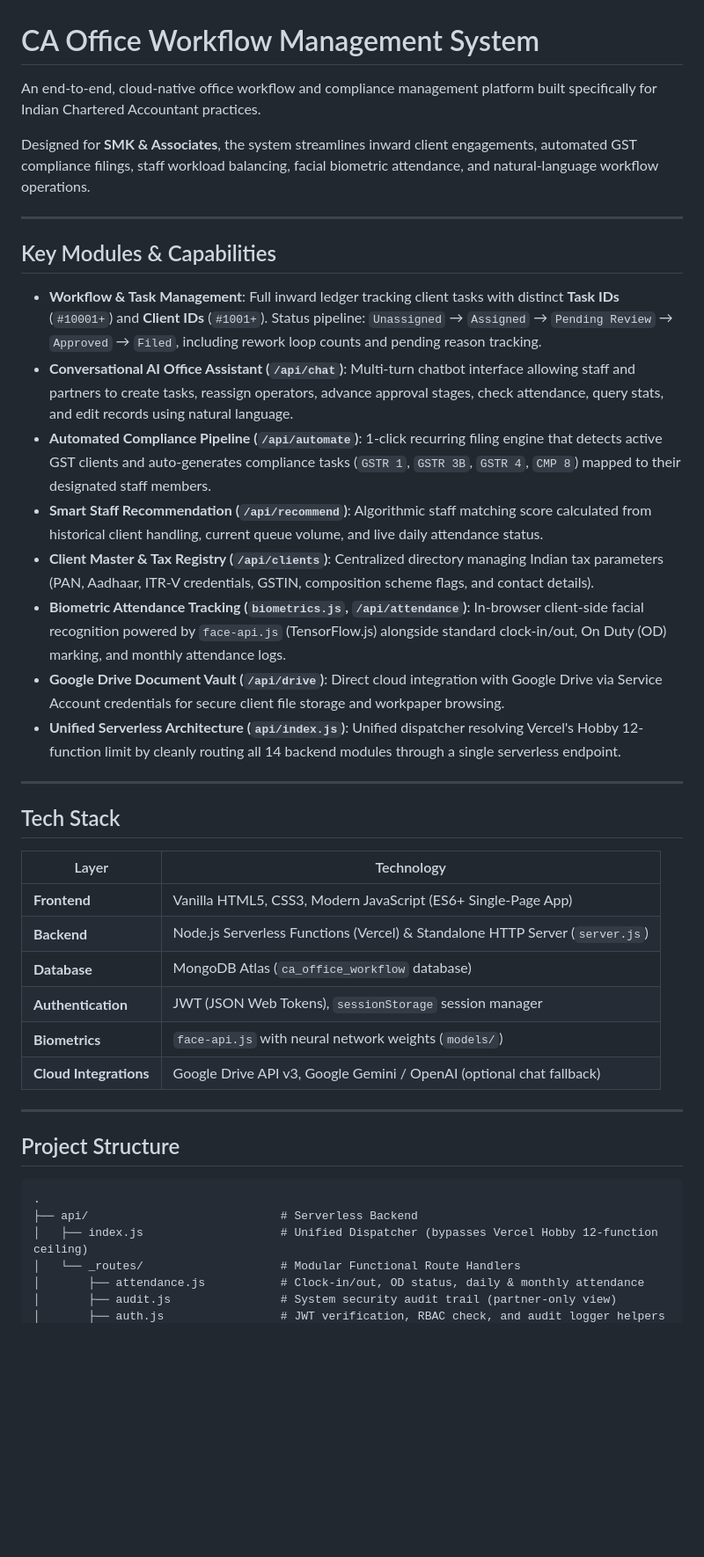
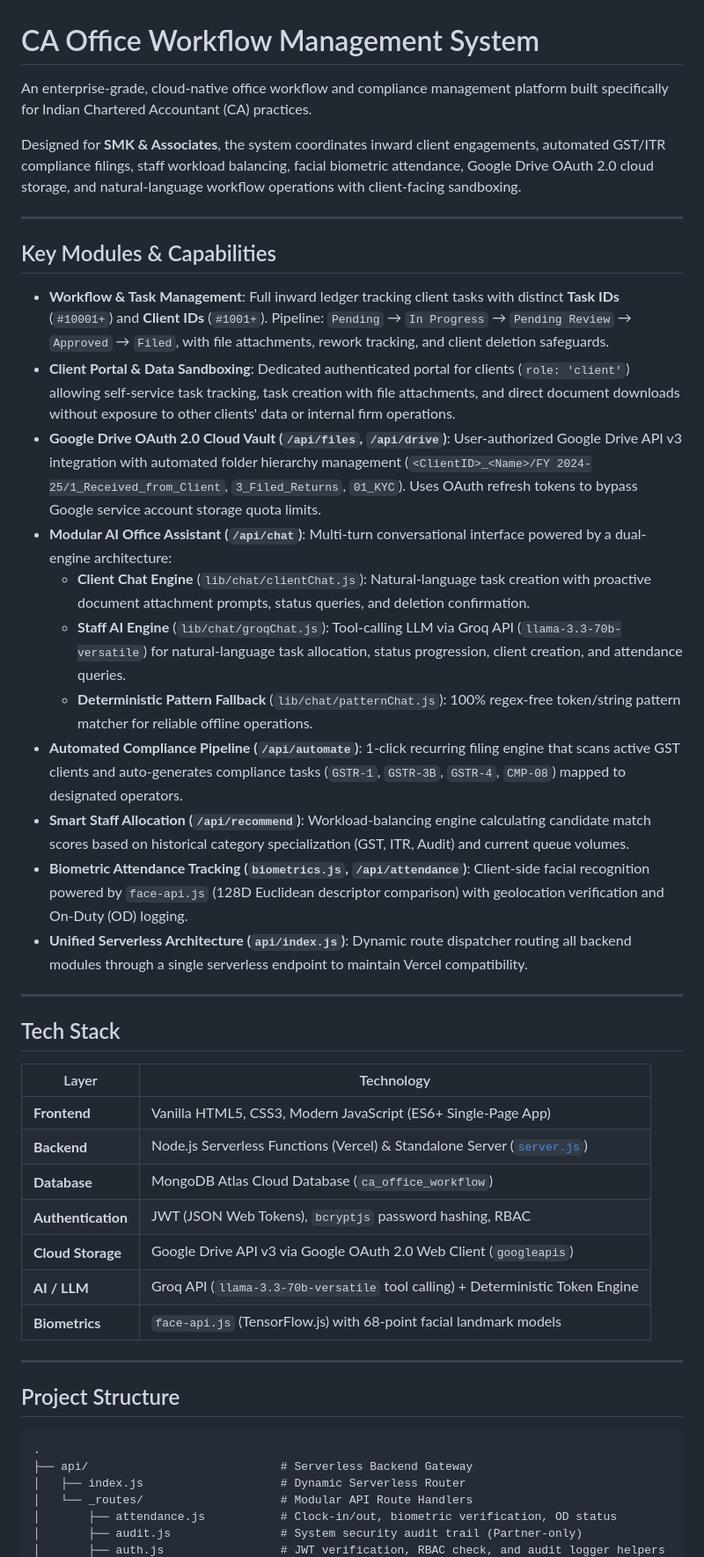
Before and after one commit to Mukesh-charan/FSD-Project, a Markdown page: README.md, the part around one of its changes. Shown at 88% size. Rendered like a GitHub page; blank space fills up the shorter version.

````diff
--- a/README.md
+++ b/README.md
@@ -1,21 +1,24 @@
 # CA Office Workflow Management System
 
-An end-to-end, cloud-native office workflow and compliance management platform built specifically for Indian Chartered Accountant practices.
+An enterprise-grade, cloud-native office workflow and compliance management platform built specifically for Indian Chartered Accountant (CA) practices.
 
-Designed for **SMK & Associates**, the system streamlines inward client engagements, automated GST compliance filings, staff workload balancing, facial biometric attendance, and natural-language workflow operations.
+Designed for **SMK & Associates**, the system coordinates inward client engagements, automated GST/ITR compliance filings, staff workload balancing, facial biometric attendance, Google Drive OAuth 2.0 cloud storage, and natural-language workflow operations with client-facing sandboxing.
 
 ---
 
 ## Key Modules & Capabilities
 
-- **Workflow & Task Management**: Full inward ledger tracking client tasks with distinct **Task IDs** (`#10001+`) and **Client IDs** (`#1001+`). Status pipeline: `Unassigned` &rarr; `Assigned` &rarr; `Pending Review` &rarr; `Approved` &rarr; `Filed`, including rework loop counts and pending reason tracking.
-- **Conversational AI Office Assistant (`/api/chat`)**: Multi-turn chatbot interface allowing staff and partners to create tasks, reassign operators, advance approval stages, check attendance, query stats, and edit records using natural language.
-- **Automated Compliance Pipeline (`/api/automate`)**: 1-click recurring filing engine that detects active GST clients and auto-generates compliance tasks (`GSTR 1`, `GSTR 3B`, `GSTR 4`, `CMP 8`) mapped to their designated staff members.
-- **Smart Staff Recommendation (`/api/recommend`)**: Algorithmic staff matching score calculated from historical client handling, current queue volume, and live daily attendance status.
-- **Client Master & Tax Registry (`/api/clients`)**: Centralized directory managing Indian tax parameters (PAN, Aadhaar, ITR-V credentials, GSTIN, composition scheme flags, and contact details).
-- **Biometric Attendance Tracking (`biometrics.js`, `/api/attendance`)**: In-browser client-side facial recognition powered by `face-api.js` (TensorFlow.js) alongside standard clock-in/out, On Duty (OD) marking, and monthly attendance logs.
-- **Google Drive Document Vault (`/api/drive`)**: Direct cloud integration with Google Drive via Service Account credentials for secure client file storage and workpaper browsing.
-- **Unified Serverless Architecture (`api/index.js`)**: Unified dispatcher resolving Vercel's Hobby 12-function limit by cleanly routing all 14 backend modules through a single serverless endpoint.
+- **Workflow & Task Management**: Full inward ledger tracking client tasks with distinct **Task IDs** (`#10001+`) and **Client IDs** (`#1001+`). Pipeline: `Pending` &rarr; `In Progress` &rarr; `Pending Review` &rarr; `Approved` &rarr; `Filed`, with file attachments, rework tracking, and client deletion safeguards.
+- **Client Portal & Data Sandboxing**: Dedicated authenticated portal for clients (`role: 'client'`) allowing self-service task tracking, task creation with file attachments, and direct document downloads without exposure to other clients' data or internal firm operations.
+- **Google Drive OAuth 2.0 Cloud Vault (`/api/files`, `/api/drive`)**: User-authorized Google Drive API v3 integration with automated folder hierarchy management (`<ClientID>_<Name>/FY 2024-25/1_Received_from_Client`, `3_Filed_Returns`, `01_KYC`). Uses OAuth refresh tokens to bypass Google service account storage quota limits.
+- **Modular AI Office Assistant (`/api/chat`)**: Multi-turn conversational interface powered by a dual-engine architecture:
+  - **Client Chat Engine** (`lib/chat/clientChat.js`): Natural-language task creation with proactive document attachment prompts, status queries, and deletion confirmation.
+  - **Staff AI Engine** (`lib/chat/groqChat.js`): Tool-calling LLM via Groq API (`llama-3.3-70b-versatile`) for natural-language task allocation, status progression, client creation, and attendance queries.
+  - **Deterministic Pattern Fallback** (`lib/chat/patternChat.js`): 100% regex-free token/string pattern matcher for reliable offline operations.
+- **Automated Compliance Pipeline (`/api/automate`)**: 1-click recurring filing engine that scans active GST clients and auto-generates compliance tasks (`GSTR-1`, `GSTR-3B`, `GSTR-4`, `CMP-08`) mapped to designated operators.
+- **Smart Staff Allocation (`/api/recommend`)**: Workload-balancing engine calculating candidate match scores based on historical category specialization (GST, ITR, Audit) and current queue volumes.
+- **Biometric Attendance Tracking (`biometrics.js`, `/api/attendance`)**: Client-side facial recognition powered by `face-api.js` (128D Euclidean descriptor comparison) with geolocation verification and On-Duty (OD) logging.
+- **Unified Serverless Architecture (`api/index.js`)**: Dynamic route dispatcher routing all backend modules through a single serverless endpoint to maintain Vercel compatibility.
 
 ---
 
@@ -24,11 +27,12 @@ Designed for **SMK & Associates**, the system streamlines inward client engageme
 | Layer | Technology |
 |---|---|
 | **Frontend** | Vanilla HTML5, CSS3, Modern JavaScript (ES6+ Single-Page App) |
-| **Backend** | Node.js Serverless Functions (Vercel) & Standalone HTTP Server (`server.js`) |
-| **Database** | MongoDB Atlas (`ca_office_workflow` database) |
-| **Authentication** | JWT (JSON Web Tokens), `sessionStorage` session manager |
-| **Biometrics** | `face-api.js` with neural network weights (`models/`) |
-| **Cloud Integrations** | Google Drive API v3, Google Gemini / OpenAI (optional chat fallback) |
+| **Backend** | Node.js Serverless Functions (Vercel) & Standalone Server ([`server.js`](file:///c:/Users/mukes/Downloads/Workflow-Management-sanjjey-2/Workflow-Management-sanjjey-2/server.js)) |
+| **Database** | MongoDB Atlas Cloud Database (`ca_office_workflow`) |
+| **Authentication** | JWT (JSON Web Tokens), `bcryptjs` password hashing, RBAC |
+| **Cloud Storage** | Google Drive API v3 via Google OAuth 2.0 Web Client (`googleapis`) |
+| **AI / LLM** | Groq API (`llama-3.3-70b-versatile` tool calling) + Deterministic Token Engine |
+| **Biometrics** | `face-api.js` (TensorFlow.js) with 68-point facial landmark models |
 
 ---
 
@@ -36,9 +40,9 @@ Designed for **SMK & Associates**, the system streamlines inward client engageme
 
 ```
 .
-├── api/                            # Serverless Backend
-│   ├── index.js                    # Unified Dispatcher (bypasses Vercel Hobby 12-function ceiling)
-│   └── _routes/                    # Modular Functional Route Handlers
-│       ├── attendance.js           # Clock-in/out, OD status, daily & monthly attendance
-│       ├── audit.js                # System security audit trail (partner-only view)
+├── api/                            # Serverless Backend Gateway
+│   ├── index.js                    # Dynamic Serverless Router
+│   └── _routes/                    # Modular API Route Handlers
+│       ├── attendance.js           # Clock-in/out, biometric verification, OD status
+│       ├── audit.js                # System security audit trail (Partner-only)
 │       ├── auth.js                 # JWT verification, RBAC check, and audit logger helpers
````
Also changed, not shown: other parts of README.md (+93 -71 lines).
